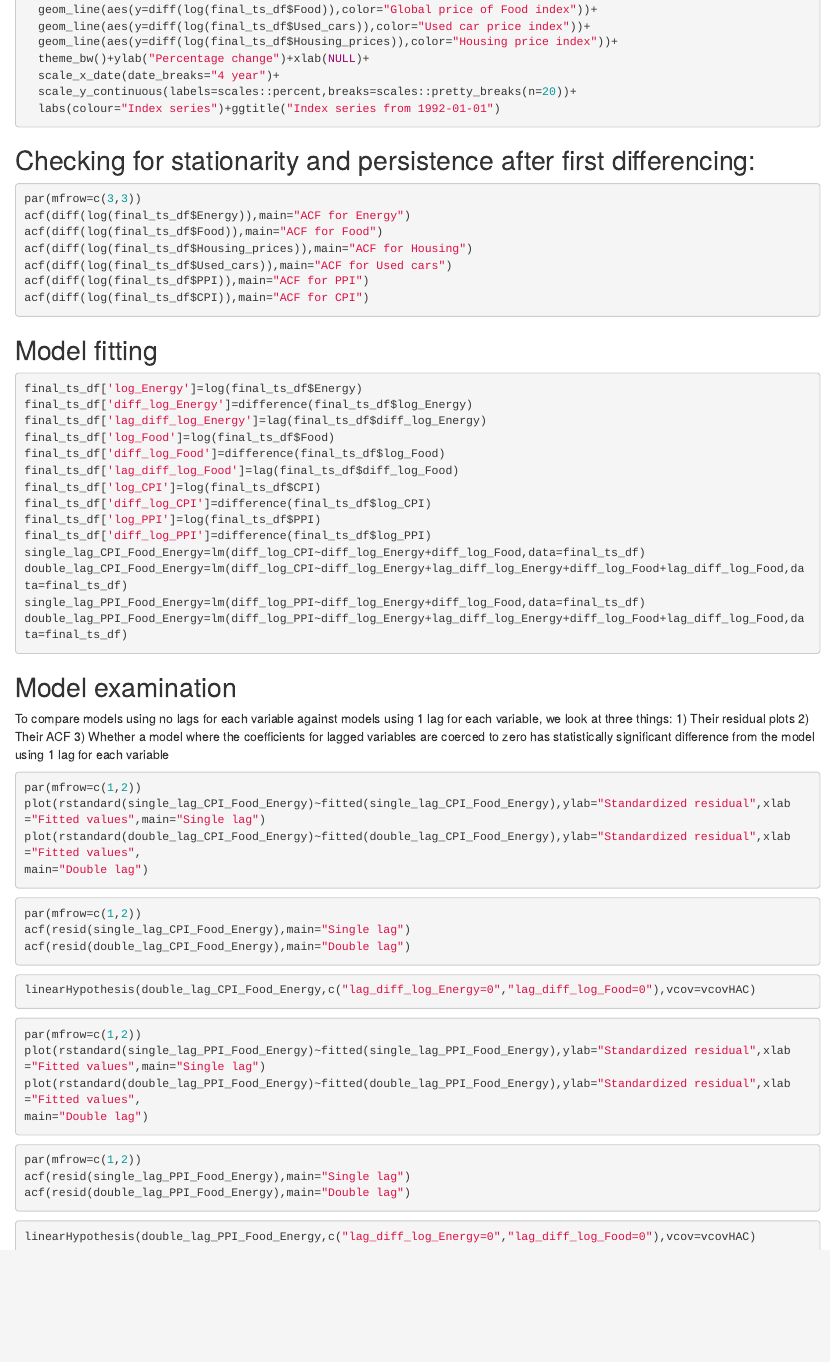
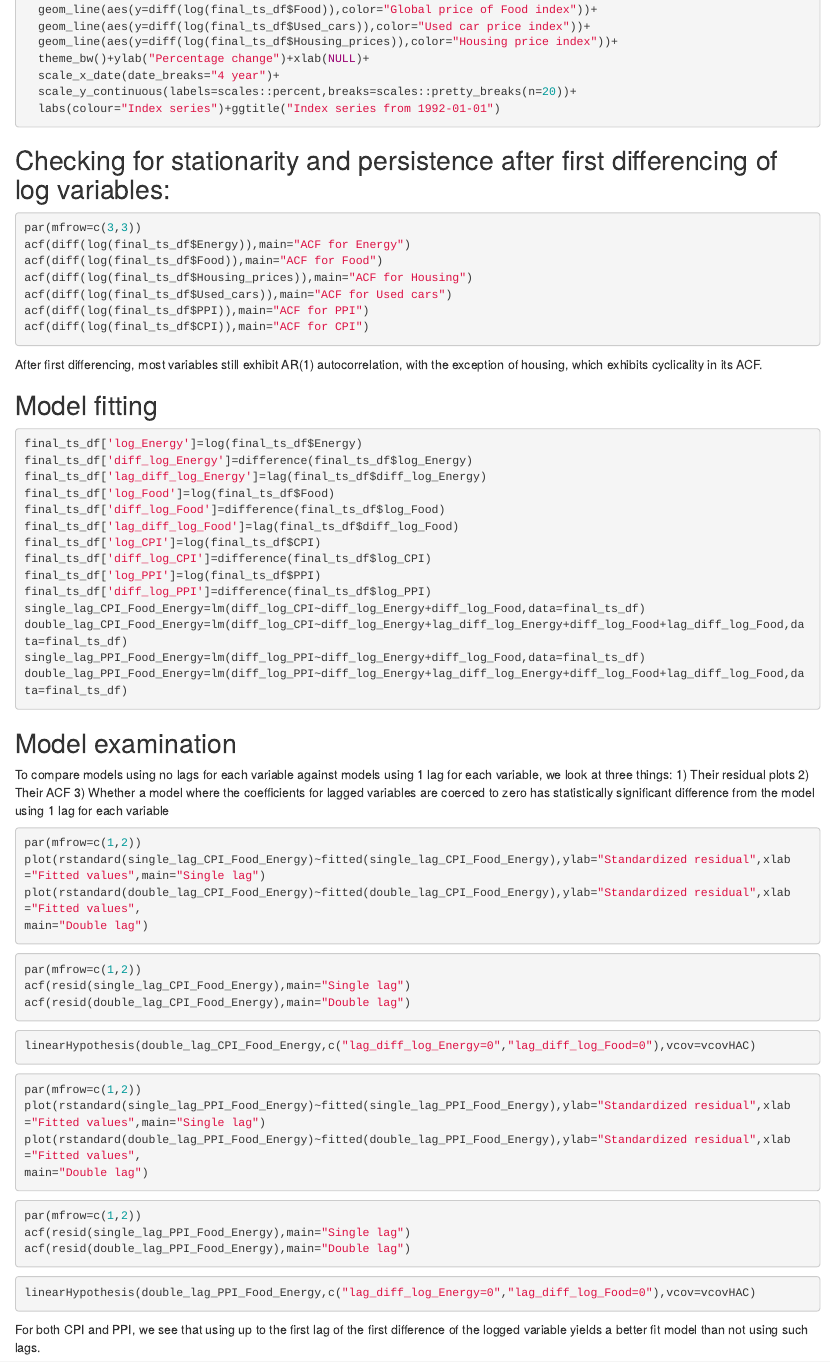
Before and after one commit to nangokosu/TS-project, an R Markdown document (TS final project.Rmd): the page in a window 1100 px wide, from 1240 px down. Rendered offline with R 4.5, knitr and Pandoc, with nearby package versions; the code chunks are not run, so their results and figures are left out.

Commit message:
Added text

````diff
--- a/TS final project.Rmd
+++ b/TS final project.Rmd
@@ -90,7 +90,7 @@ ggplot(data=NULL,aes(x=final_ts_df$Date[-1]))+
   labs(colour="Index series")+ggtitle("Index series from 1992-01-01")
 ```
 
-## Checking for stationarity and persistence after first differencing:
+## Checking for stationarity and persistence after first differencing of log variables:
 
 ```{r,fig.height=10}
 par(mfrow=c(3,3))
@@ -101,6 +101,8 @@ acf(diff(log(final_ts_df$Used_cars)),main="ACF for Used cars")
 acf(diff(log(final_ts_df$PPI)),main="ACF for PPI")
 acf(diff(log(final_ts_df$CPI)),main="ACF for CPI")
 ```
+
+After first differencing, most variables still exhibit AR(1) autocorrelation, with the exception of housing, which exhibits cyclicality in its ACF.
 
 ## Model fitting
 ```{r}
@@ -160,3 +162,4 @@ acf(resid(double_lag_PPI_Food_Energy),main="Double lag")
 ```{r}
 linearHypothesis(double_lag_PPI_Food_Energy,c("lag_diff_log_Energy=0","lag_diff_log_Food=0"),vcov=vcovHAC)
 ```
+ For both CPI and PPI, we see that using up to the first lag of the first difference of the logged variable yields a better fit model than not using such lags.
````
